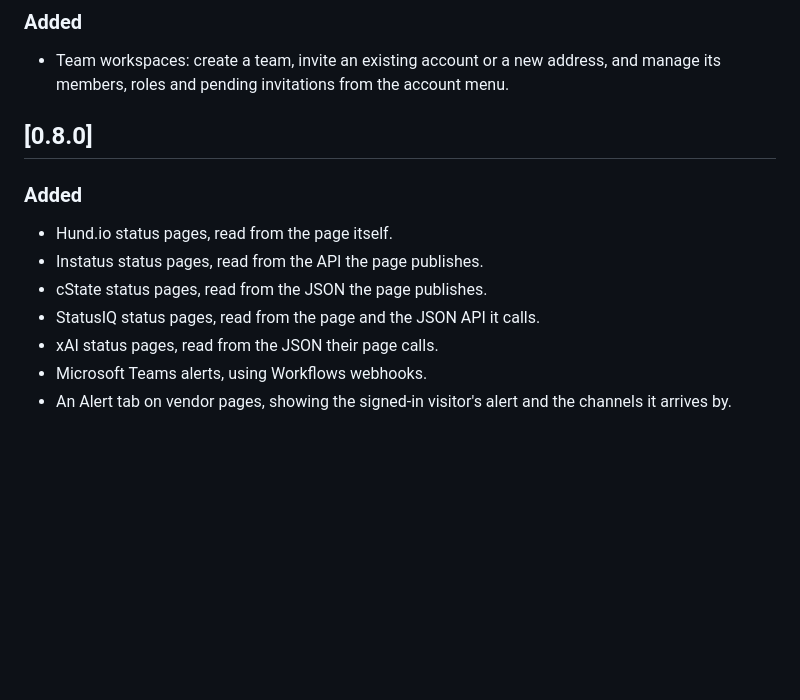
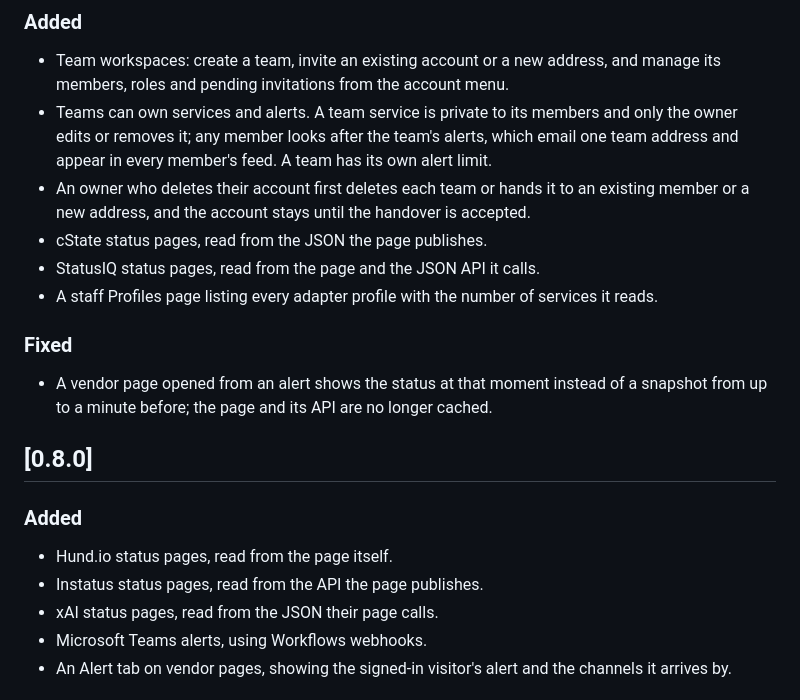
Before and after one commit to yugo412/downradar, a Markdown page: CHANGELOG.md, the part around the change. GitHub-like rendering; blank space fills up the shorter version.

Commit message:
Record the unreleased work in the changelog

```diff
--- a/CHANGELOG.md
+++ b/CHANGELOG.md
@@ -10,6 +10,23 @@ semantic versioning.
 
 - Team workspaces: create a team, invite an existing account or a new address,
   and manage its members, roles and pending invitations from the account menu.
+- Teams can own services and alerts. A team service is private to its members
+  and only the owner edits or removes it; any member looks after the team's
+  alerts, which email one team address and appear in every member's feed. A
+  team has its own alert limit.
+- An owner who deletes their account first deletes each team or hands it to an
+  existing member or a new address, and the account stays until the handover is
+  accepted.
+- cState status pages, read from the JSON the page publishes.
+- StatusIQ status pages, read from the page and the JSON API it calls.
+- A staff Profiles page listing every adapter profile with the number of
+  services it reads.
+
+### Fixed
+
+- A vendor page opened from an alert shows the status at that moment instead of
+  a snapshot from up to a minute before; the page and its API are no longer
+  cached.
 
 ## [0.8.0]
 
@@ -17,8 +34,6 @@ semantic versioning.
 
 - Hund.io status pages, read from the page itself.
 - Instatus status pages, read from the API the page publishes.
-- cState status pages, read from the JSON the page publishes.
-- StatusIQ status pages, read from the page and the JSON API it calls.
 - xAI status pages, read from the JSON their page calls.
 - Microsoft Teams alerts, using Workflows webhooks.
 - An Alert tab on vendor pages, showing the signed-in visitor's alert and the
```
